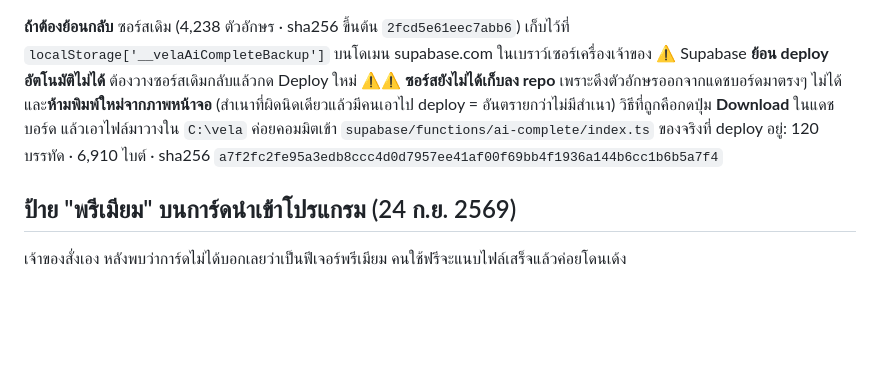
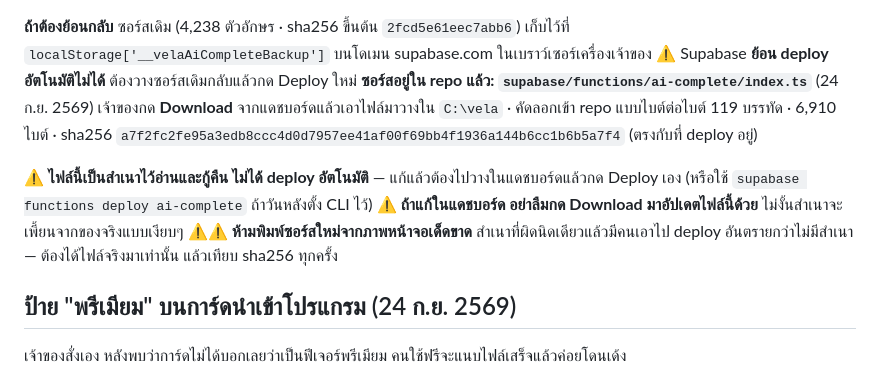
Before and after one commit to niimph-max/where-to-next, a Markdown page: CLAUDE.md, the part around the change. GitHub-like rendering; blank space fills up the shorter version.

Commit message:
CLAUDE.md: ซอร์ส ai-complete อยู่ใน repo แล้ว + กฎห้ามพิมพ์ใหม่จากภาพหน้าจอ

```diff
--- a/CLAUDE.md
+++ b/CLAUDE.md
@@ -608,10 +608,15 @@ admin ไม่จำกัด · `peek` · เพดานขาเข้า 30
 **ถ้าต้องย้อนกลับ** ซอร์สเดิม (4,238 ตัวอักษร · sha256 ขึ้นต้น `2fcd5e61eec7abb6`) เก็บไว้ที่
 `localStorage['__velaAiCompleteBackup']` บนโดเมน supabase.com ในเบราว์เซอร์เครื่องเจ้าของ
 ⚠ Supabase **ย้อน deploy อัตโนมัติไม่ได้** ต้องวางซอร์สเดิมกลับแล้วกด Deploy ใหม่
-⚠⚠ **ซอร์สยังไม่ได้เก็บลง repo** เพราะดึงตัวอักษรออกจากแดชบอร์ดมาตรงๆ ไม่ได้ และ**ห้ามพิมพ์ใหม่จากภาพหน้าจอ**
-(สำเนาที่ผิดนิดเดียวแล้วมีคนเอาไป deploy = อันตรายกว่าไม่มีสำเนา)
-วิธีที่ถูกคือกดปุ่ม **Download** ในแดชบอร์ด แล้วเอาไฟล์มาวางใน `C:\vela` ค่อยคอมมิตเข้า `supabase/functions/ai-complete/index.ts`
-ของจริงที่ deploy อยู่: 120 บรรทัด · 6,910 ไบต์ · sha256 `a7f2fc2fe95a3edb8ccc4d0d7957ee41af00f69bb4f1936a144b6cc1b6b5a7f4`
+**ซอร์สอยู่ใน repo แล้ว: `supabase/functions/ai-complete/index.ts`** (24 ก.ย. 2569)
+เจ้าของกด **Download** จากแดชบอร์ดแล้วเอาไฟล์มาวางใน `C:\vela` · คัดลอกเข้า repo แบบไบต์ต่อไบต์
+119 บรรทัด · 6,910 ไบต์ · sha256 `a7f2fc2fe95a3edb8ccc4d0d7957ee41af00f69bb4f1936a144b6cc1b6b5a7f4` (ตรงกับที่ deploy อยู่)
+
+⚠ **ไฟล์นี้เป็นสำเนาไว้อ่านและกู้คืน ไม่ได้ deploy อัตโนมัติ** — แก้แล้วต้องไปวางในแดชบอร์ดแล้วกด Deploy เอง
+   (หรือใช้ `supabase functions deploy ai-complete` ถ้าวันหลังตั้ง CLI ไว้)
+⚠ **ถ้าแก้ในแดชบอร์ด อย่าลืมกด Download มาอัปเดตไฟล์นี้ด้วย** ไม่งั้นสำเนาจะเพี้ยนจากของจริงแบบเงียบๆ
+⚠⚠ **ห้ามพิมพ์ซอร์สใหม่จากภาพหน้าจอเด็ดขาด** สำเนาที่ผิดนิดเดียวแล้วมีคนเอาไป deploy อันตรายกว่าไม่มีสำเนา
+   — ต้องได้ไฟล์จริงมาเท่านั้น แล้วเทียบ sha256 ทุกครั้ง
 
 ## ป้าย "พรีเมียม" บนการ์ดนำเข้าโปรแกรม (24 ก.ย. 2569)
 
```
